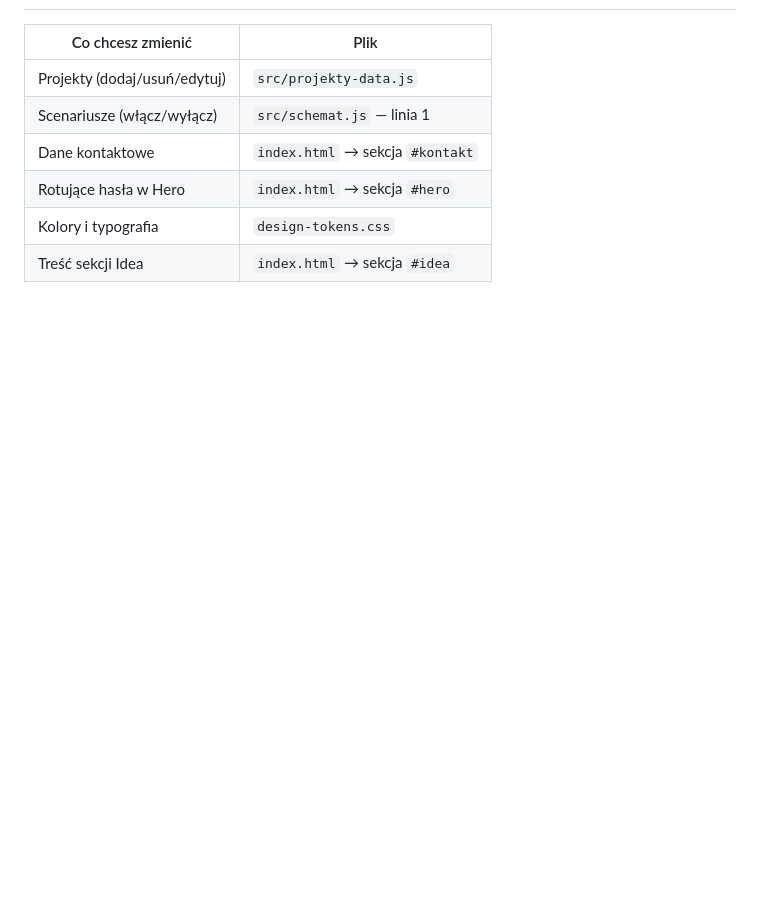
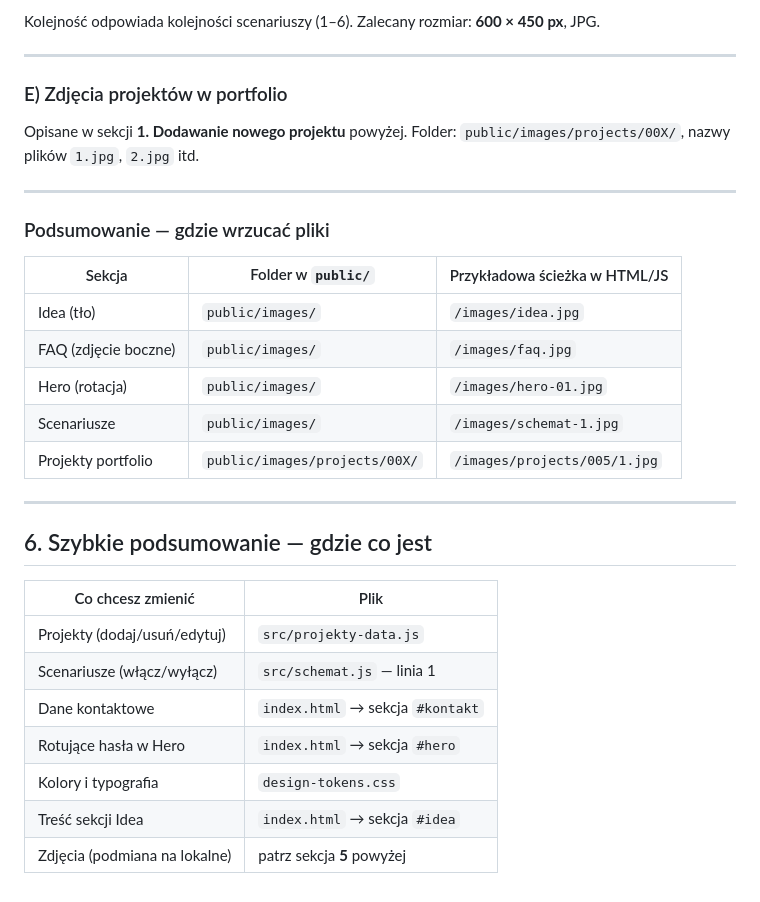
Before and after one commit to kklos-tech/mieszka-T2, a Markdown page: INSTRUKCJA.md, the part around one of its changes. Drawn GitHub-style; blank space fills up the shorter version.

Commit message:
Add image replacement guide

```diff
--- a/INSTRUKCJA.md
+++ b/INSTRUKCJA.md
@@ -168,3 +258,28 @@ Aby usunąć — skasuj całą linię `<span class="rotating-text">...</span>`.
+Kolejność odpowiada kolejności scenariuszy (1–6).
+Zalecany rozmiar: **600 × 450 px**, JPG.
+
+---
+
+### E) Zdjęcia projektów w portfolio
+
+Opisane w sekcji **1. Dodawanie nowego projektu** powyżej.
+Folder: `public/images/projects/00X/`, nazwy plików `1.jpg`, `2.jpg` itd.
+
+---
+
+### Podsumowanie — gdzie wrzucać pliki
+
+| Sekcja | Folder w `public/` | Przykładowa ścieżka w HTML/JS |
+|---|---|---|
+| Idea (tło) | `public/images/` | `/images/idea.jpg` |
+| FAQ (zdjęcie boczne) | `public/images/` | `/images/faq.jpg` |
+| Hero (rotacja) | `public/images/` | `/images/hero-01.jpg` |
+| Scenariusze | `public/images/` | `/images/schemat-1.jpg` |
+| Projekty portfolio | `public/images/projects/00X/` | `/images/projects/005/1.jpg` |
+
+---
+
+## 6. Szybkie podsumowanie — gdzie co jest
 
 | Co chcesz zmienić | Plik |
 |---|---|
@@ -174,3 +289,4 @@ Aby usunąć — skasuj całą linię `<span class="rotating-text">...</span>`.
 | Rotujące hasła w Hero | `index.html` → sekcja `#hero` |
 | Kolory i typografia | `design-tokens.css` |
 | Treść sekcji Idea | `index.html` → sekcja `#idea` |
+| Zdjęcia (podmiana na lokalne) | patrz sekcja **5** powyżej |
```
Also changed, not shown: other parts of INSTRUKCJA.md (+91 -1 lines).
